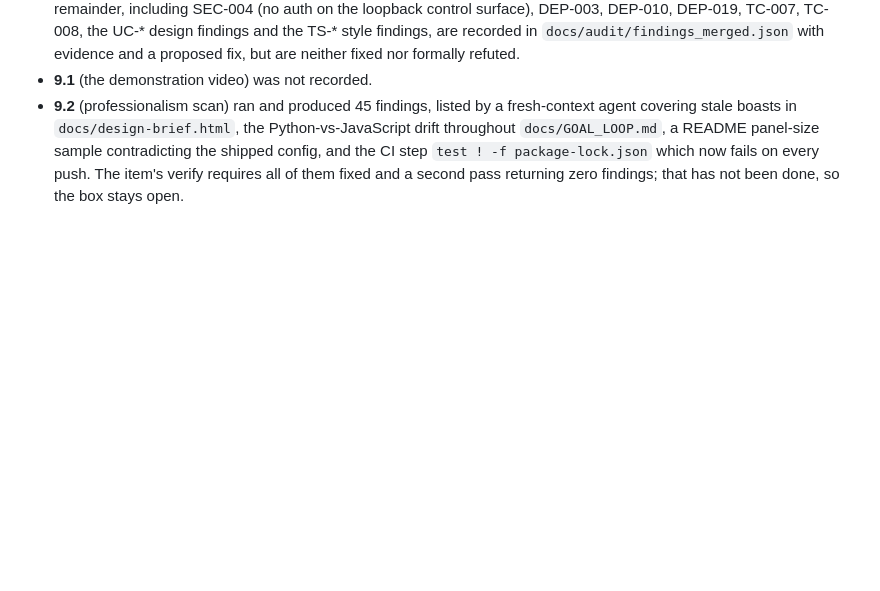
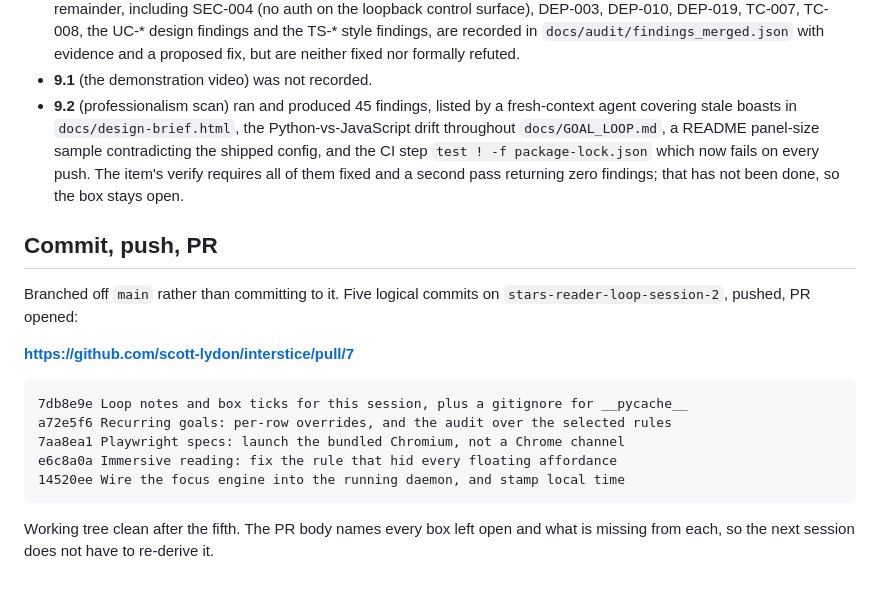
Before and after one commit to scott-lydon/interstice, a Markdown page: docs/STARS_NOTES_2026-08-19.md, the part around the change. Drawn GitHub-style; blank space fills up the shorter version.

Commit message:
Record the PR link in the loop notes and tick the commit box
Co-Authored-By: Claude Opus 5 <noreply@anthropic.com>

````diff
--- a/docs/STARS_NOTES_2026-08-19.md
+++ b/docs/STARS_NOTES_2026-08-19.md
@@ -442,3 +442,21 @@ clearing on arrival with a distinct, non-overlapping arrival note.
   step `test ! -f package-lock.json` which now fails on every push. The item's verify requires all
   of them fixed and a second pass returning zero findings; that has not been done, so the box stays
   open.
+
+## Commit, push, PR
+
+Branched off `main` rather than committing to it. Five logical commits on
+`stars-reader-loop-session-2`, pushed, PR opened:
+
+**https://github.com/scott-lydon/interstice/pull/7**
+
+```
+7db8e9e Loop notes and box ticks for this session, plus a gitignore for __pycache__
+a72e5f6 Recurring goals: per-row overrides, and the audit over the selected rules
+7aa8ea1 Playwright specs: launch the bundled Chromium, not a Chrome channel
+e6c8a0a Immersive reading: fix the rule that hid every floating affordance
+14520ee Wire the focus engine into the running daemon, and stamp local time
+```
+
+Working tree clean after the fifth. The PR body names every box left open and what is missing
+from each, so the next session does not have to re-derive it.
````
Also changed, not shown: docs/GOAL_LOOP_STARS_READER_2026-08-17.md (+1 -1 lines).
